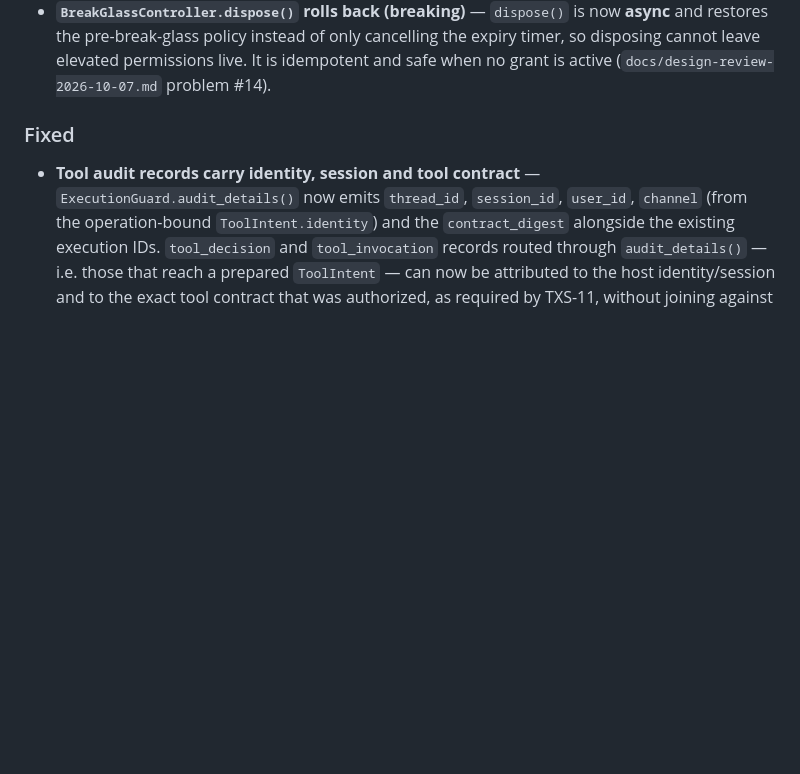
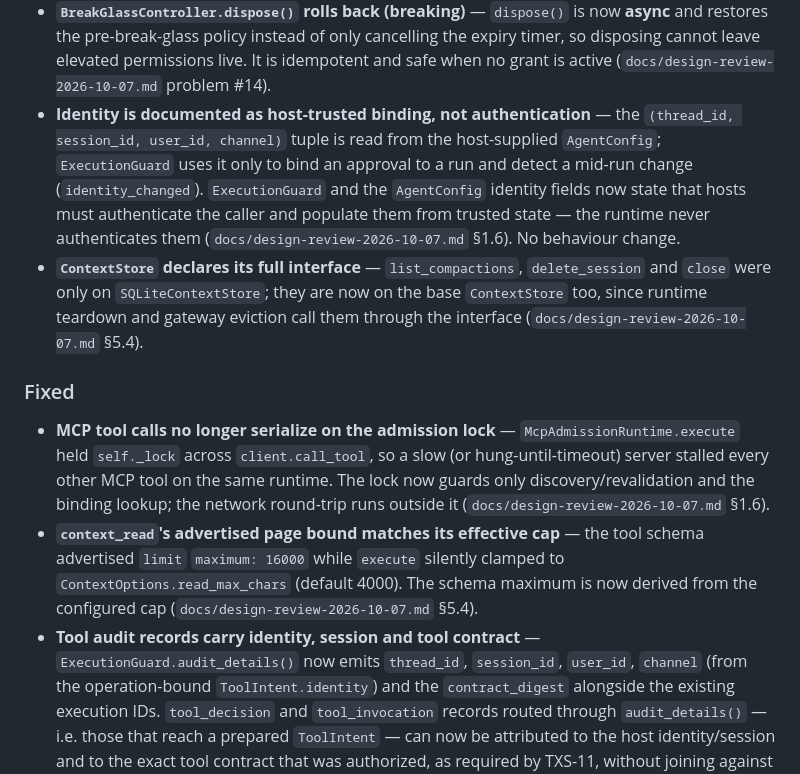
Before and after one commit to Wowblk/TitanX, a Markdown page: CHANGELOG.md, the part around the change. GitHub-like rendering; blank space fills up the shorter version.

Commit message:
docs: changelog for §1.6/§5.4 cleanup fixes
Co-Authored-By: Claude Opus 4.6 <noreply@anthropic.com>

```diff
--- a/CHANGELOG.md
+++ b/CHANGELOG.md
@@ -82,9 +82,30 @@ always be flagged in the **Changed** / **Removed** sections.
   the expiry timer, so disposing cannot leave elevated permissions live. It is
   idempotent and safe when no grant is active (`docs/design-review-2026-10-07.md`
   problem #14).
+- **Identity is documented as host-trusted binding, not authentication** — the
+  `(thread_id, session_id, user_id, channel)` tuple is read from the host-supplied
+  `AgentConfig`; `ExecutionGuard` uses it only to bind an approval to a run and
+  detect a mid-run change (`identity_changed`). `ExecutionGuard` and the
+  `AgentConfig` identity fields now state that hosts must authenticate the caller
+  and populate them from trusted state — the runtime never authenticates them
+  (`docs/design-review-2026-10-07.md` §1.6). No behaviour change.
+- **`ContextStore` declares its full interface** — `list_compactions`,
+  `delete_session` and `close` were only on `SQLiteContextStore`; they are now on
+  the base `ContextStore` too, since runtime teardown and gateway eviction call
+  them through the interface (`docs/design-review-2026-10-07.md` §5.4).
 
 ### Fixed
 
+- **MCP tool calls no longer serialize on the admission lock** —
+  `McpAdmissionRuntime.execute` held `self._lock` across `client.call_tool`, so a
+  slow (or hung-until-timeout) server stalled every other MCP tool on the same
+  runtime. The lock now guards only discovery/revalidation and the binding
+  lookup; the network round-trip runs outside it
+  (`docs/design-review-2026-10-07.md` §1.6).
+- **`context_read`'s advertised page bound matches its effective cap** — the tool
+  schema advertised `limit` `maximum: 16000` while `execute` silently clamped to
+  `ContextOptions.read_max_chars` (default 4000). The schema maximum is now
+  derived from the configured cap (`docs/design-review-2026-10-07.md` §5.4).
 - **Tool audit records carry identity, session and tool contract** —
   `ExecutionGuard.audit_details()` now emits `thread_id`, `session_id`,
   `user_id`, `channel` (from the operation-bound `ToolIntent.identity`) and the
```
